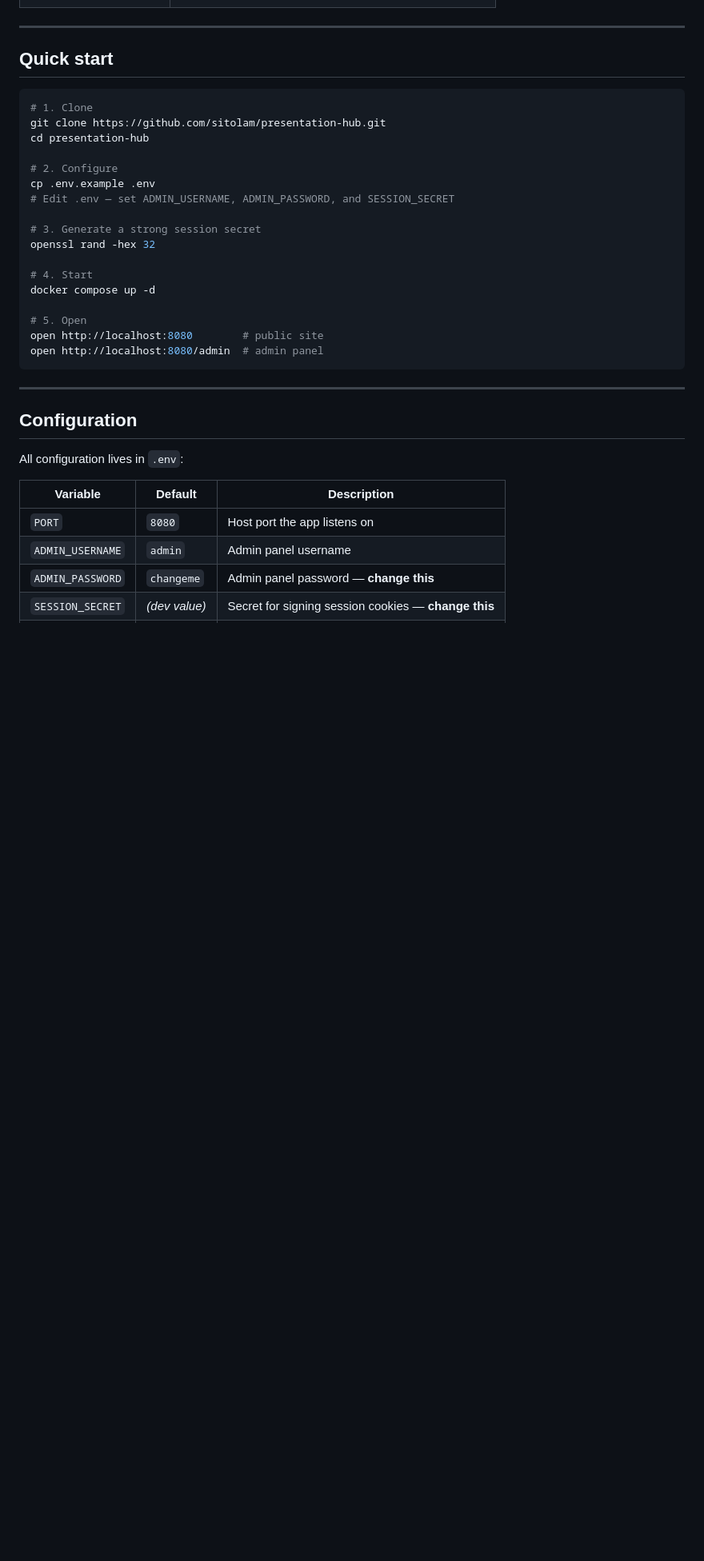
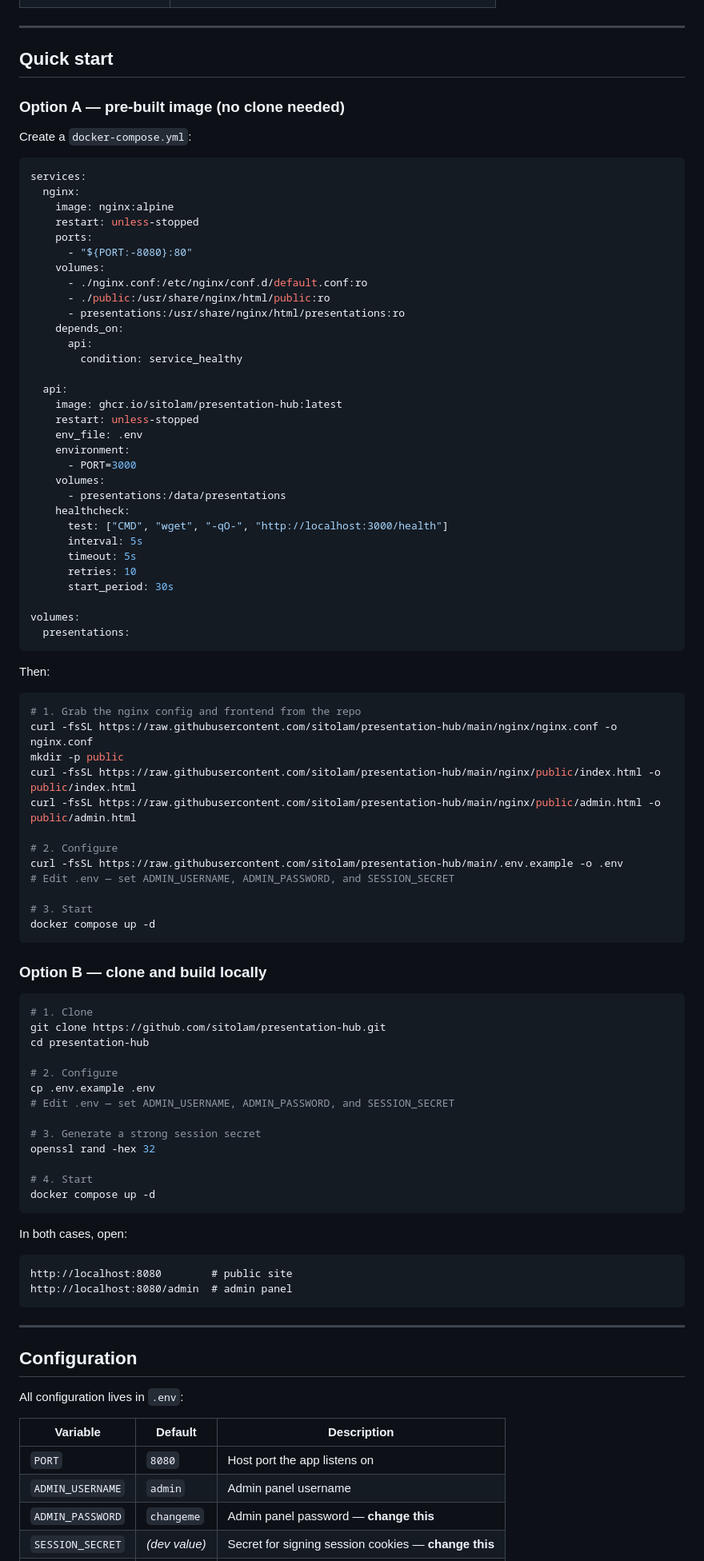
Before and after one commit to sitolam/presentation-hub, a Markdown page: README.md, the part around the change. Shown at 80% size. Drawn GitHub-style; blank space fills up the shorter version.

Commit message:
docs: add GHCR image quick start with docker-compose example
Co-Authored-By: Claude Sonnet 4.6 <noreply@anthropic.com>

````diff
--- a/README.md
+++ b/README.md
@@ -25,6 +25,63 @@ Self-hosted HTML presentation library with a public browsing page and a password
 
 ## Quick start
 
+### Option A — pre-built image (no clone needed)
+
+Create a `docker-compose.yml`:
+
+```yaml
+services:
+  nginx:
+    image: nginx:alpine
+    restart: unless-stopped
+    ports:
+      - "${PORT:-8080}:80"
+    volumes:
+      - ./nginx.conf:/etc/nginx/conf.d/default.conf:ro
+      - ./public:/usr/share/nginx/html/public:ro
+      - presentations:/usr/share/nginx/html/presentations:ro
+    depends_on:
+      api:
+        condition: service_healthy
+
+  api:
+    image: ghcr.io/sitolam/presentation-hub:latest
+    restart: unless-stopped
+    env_file: .env
+    environment:
+      - PORT=3000
+    volumes:
+      - presentations:/data/presentations
+    healthcheck:
+      test: ["CMD", "wget", "-qO-", "http://localhost:3000/health"]
+      interval: 5s
+      timeout: 5s
+      retries: 10
+      start_period: 30s
+
+volumes:
+  presentations:
+```
+
+Then:
+
+```bash
+# 1. Grab the nginx config and frontend from the repo
+curl -fsSL https://raw.githubusercontent.com/sitolam/presentation-hub/main/nginx/nginx.conf -o nginx.conf
+mkdir -p public
+curl -fsSL https://raw.githubusercontent.com/sitolam/presentation-hub/main/nginx/public/index.html -o public/index.html
+curl -fsSL https://raw.githubusercontent.com/sitolam/presentation-hub/main/nginx/public/admin.html -o public/admin.html
+
+# 2. Configure
+curl -fsSL https://raw.githubusercontent.com/sitolam/presentation-hub/main/.env.example -o .env
+# Edit .env — set ADMIN_USERNAME, ADMIN_PASSWORD, and SESSION_SECRET
+
+# 3. Start
+docker compose up -d
+```
+
+### Option B — clone and build locally
+
 ```bash
 # 1. Clone
 git clone https://github.com/sitolam/presentation-hub.git
@@ -39,10 +96,13 @@ openssl rand -hex 32
 
 # 4. Start
 docker compose up -d
+```
 
-# 5. Open
-open http://localhost:8080        # public site
-open http://localhost:8080/admin  # admin panel
+In both cases, open:
+
+```
+http://localhost:8080        # public site
+http://localhost:8080/admin  # admin panel
 ```
 
 ---
````
